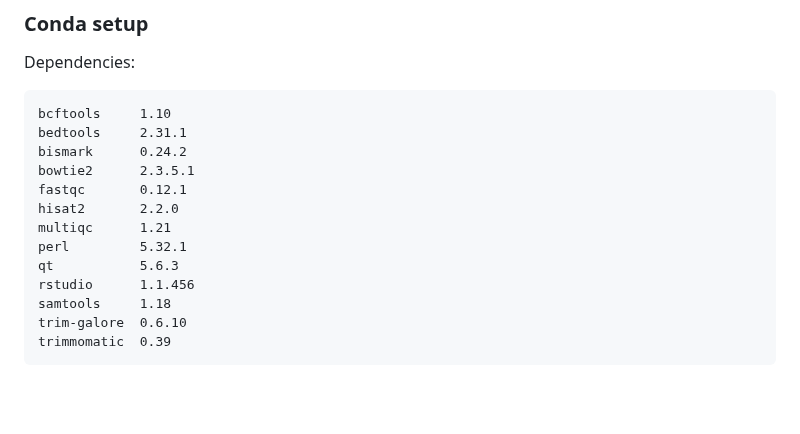
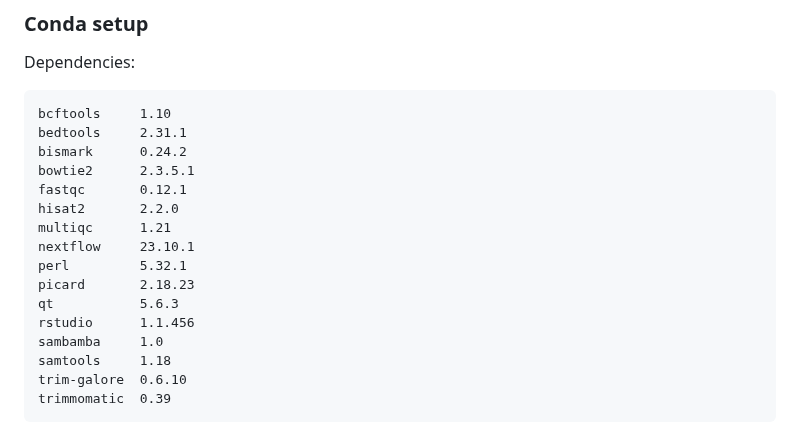
Before and after one commit to MRCIEU/methylhead, a Markdown page: readme.md, the part around the change. GitHub-like rendering; blank space fills up the shorter version.

```diff
--- a/readme.md
+++ b/readme.md
@@ -15,9 +15,12 @@ Dependencies:
     fastqc       0.12.1
     hisat2       2.2.0
     multiqc      1.21
+    nextflow     23.10.1
     perl         5.32.1
+    picard       2.18.23
     qt           5.6.3
     rstudio      1.1.456
+    sambamba     1.0
     samtools     1.18
     trim-galore  0.6.10
     trimmomatic  0.39
```
